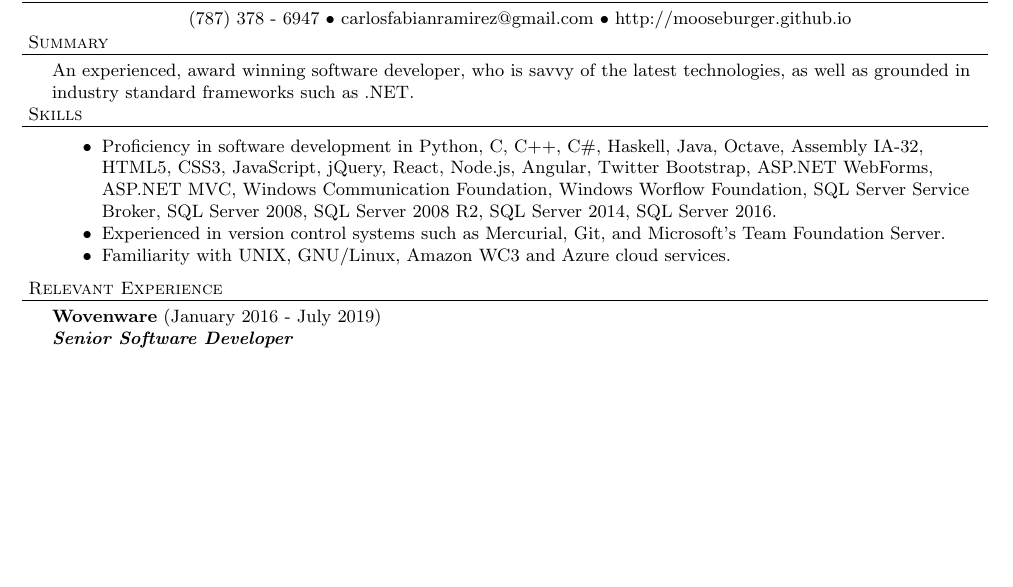
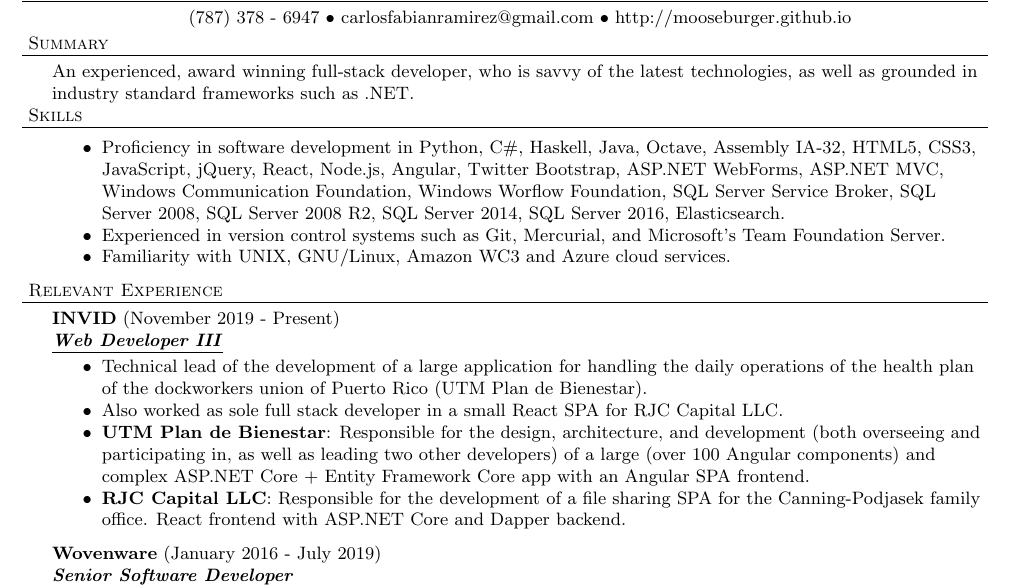
Before and after one commit to mooseburger/mooseburger.github.io, a LaTeX document (files/carlos_ramirez.tex): part of page 1 of 2 before the commit and part of page 1 of 3 after it, cut so that both start at the same text, the shorter picture padded with empty space. Compiled offline with pdfLaTeX.

Commit message:
Update resume

```diff
--- a/files/carlos_ramirez.tex
+++ b/files/carlos_ramirez.tex
@@ -48,16 +48,24 @@
 {(787) 378 - 6947 $\bullet$ carlosfabianramirez@gmail.com $\bullet$ http://mooseburger.github.io}
 
 \header{Summary}
-An experienced, award winning software developer, who is savvy of the latest technologies, as well as grounded in industry standard frameworks such as .NET.
+An experienced, award winning full-stack developer, who is savvy of the latest technologies, as well as grounded in industry standard frameworks such as .NET.
 
 \header{Skills}
 \begin{achievements}
-\item Proficiency in software development in Python, C, C++, C\string#, Haskell, Java, Octave, Assembly IA-32, HTML5, CSS3, JavaScript, jQuery, React, Node.js, Angular, Twitter Bootstrap, ASP.NET WebForms, ASP.NET MVC, Windows Communication Foundation, Windows Worflow Foundation, SQL Server Service Broker, SQL Server 2008, SQL Server 2008 R2, SQL Server 2014, SQL Server 2016.
-\item Experienced in version control systems such as Mercurial, Git, and Microsoft's Team Foundation Server.
+\item Proficiency in software development in Python, C\string#, Haskell, Java, Octave, Assembly IA-32, HTML5, CSS3, JavaScript, jQuery, React, Node.js, Angular, Twitter Bootstrap, ASP.NET WebForms, ASP.NET MVC, Windows Communication Foundation, Windows Worflow Foundation, SQL Server Service Broker, SQL Server 2008, SQL Server 2008 R2, SQL Server 2014, SQL Server 2016, Elasticsearch.
+\item Experienced in version control systems such as Git, Mercurial, and Microsoft's Team Foundation Server.
 \item Familiarity with UNIX, GNU/Linux, Amazon WC3 and Azure cloud services.
 \end{achievements}
 
 \header{Relevant Experience}
+
+\employer{INVID}{November 2019 - Present}{Web Developer III}
+	\begin{achievements}
+	\item Technical lead of the development of a large application for handling the daily operations of the health plan of the dockworkers union of Puerto Rico (UTM Plan de Bienestar).
+	\item Also worked as sole full stack developer in a small React SPA for RJC Capital LLC.
+	\item \textbf{UTM Plan de Bienestar}: Responsible for the design, architecture, and development (both overseeing and participating in, as well as leading two other developers) of a large (over 100 Angular components) and complex ASP.NET Core + Entity Framework Core app with an Angular SPA frontend.
+	\item \textbf{RJC Capital LLC}: Responsible for the development of a file sharing SPA for the Canning-Podjasek family office. React frontend with ASP.NET Core and Dapper backend.
+	\end{achievements}
 
 \employer{Wovenware}{January 2016 - July 2019}{Senior Software Developer}
 	\begin{achievements}
```
Also changed, not shown: files/carlos_ramirez.pdf, images/invid-logo.svg (added), 1 other file.
